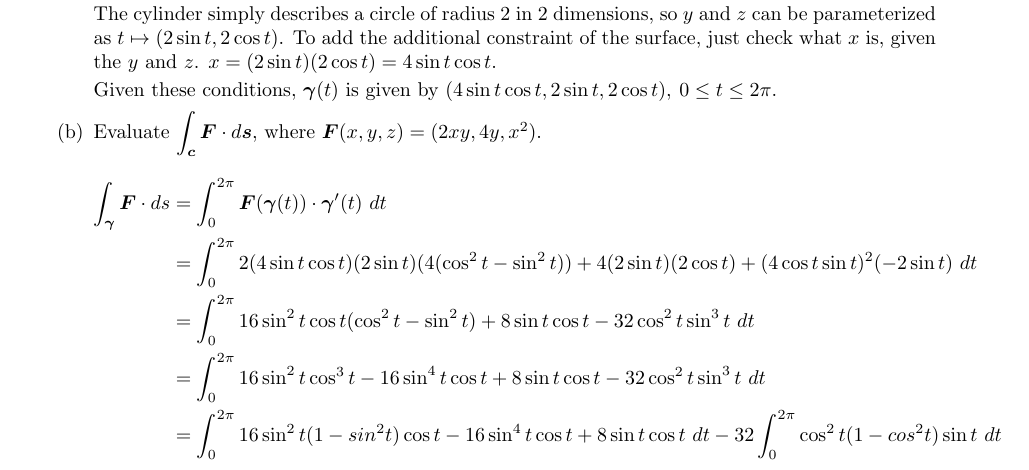
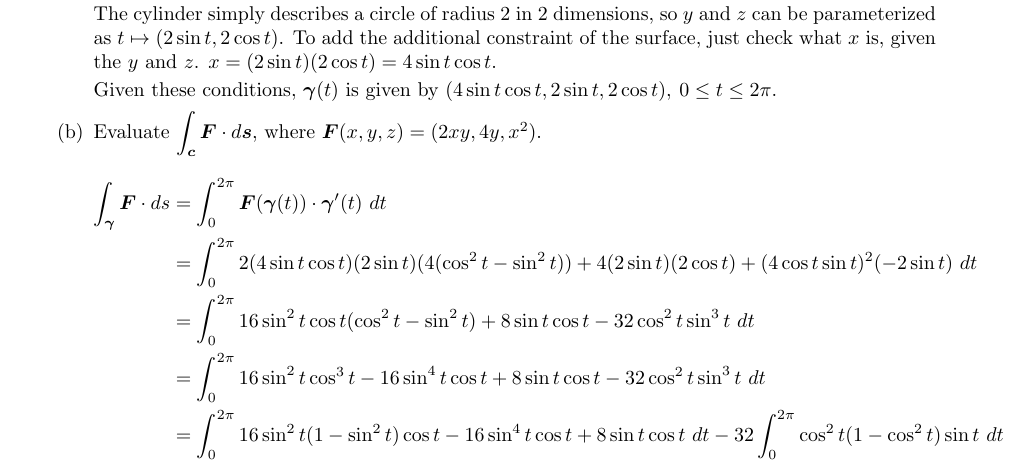
Before and after one commit to poonkeegan/school, a LaTeX document (matb42/a4.tex): part of page 8 of 8, cut so that both start at the same text. Compiled offline with pdfLaTeX.

Commit message:
Tue Feb  6 17:20:01 EST 2018

```diff
--- a/matb42/a4.tex
+++ b/matb42/a4.tex
@@ -221,7 +221,7 @@ Feb 13th 2018}
                     &= \int^{2\pi}_0 2(4 \sin t \cos t)(2 \sin t)(4 (\cos^2t-\sin^2t)) + 4 (2 \sin t)( 2 \cos t) + (4 \cos t \sin t)^2(-2\sin t) \ dt \\
                     &= \int^{2\pi}_0 16\sin^2 t \cos t(\cos^2t-\sin^2t) + 8\sin t \cos t - 32 \cos^2 t \sin^3 t \ dt \\
                     &= \int^{2\pi}_0 16\sin^2 t \cos^3 t - 16 \sin^4t \cos t + 8\sin t \cos t - 32 \cos^2 t \sin^3 t \ dt \\
-                    &= \int^{2\pi}_0 16\sin^2 t (1 - sin^2 t) \cos t - 16 \sin^4t \cos t + 8\sin t \cos t \ dt - 32\int_0^{2\pi} \cos^2 t (1 - cos^2 t)\sin t \ dt \\
+                    &= \int^{2\pi}_0 16\sin^2 t (1 - \sin^2 t) \cos t - 16 \sin^4t \cos t + 8\sin t \cos t \ dt - 32\int_0^{2\pi} \cos^2 t (1 - \cos^2 t)\sin t \ dt \\
                 \end{align*}
         \end{enumerate}
 \end{enumerate}
```
Also changed, not shown: matb42/a4.pdf.
